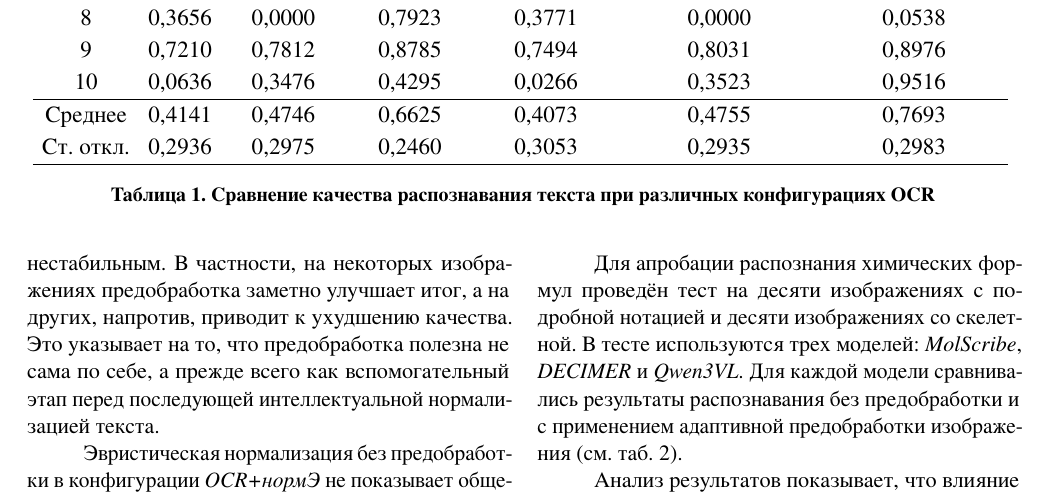
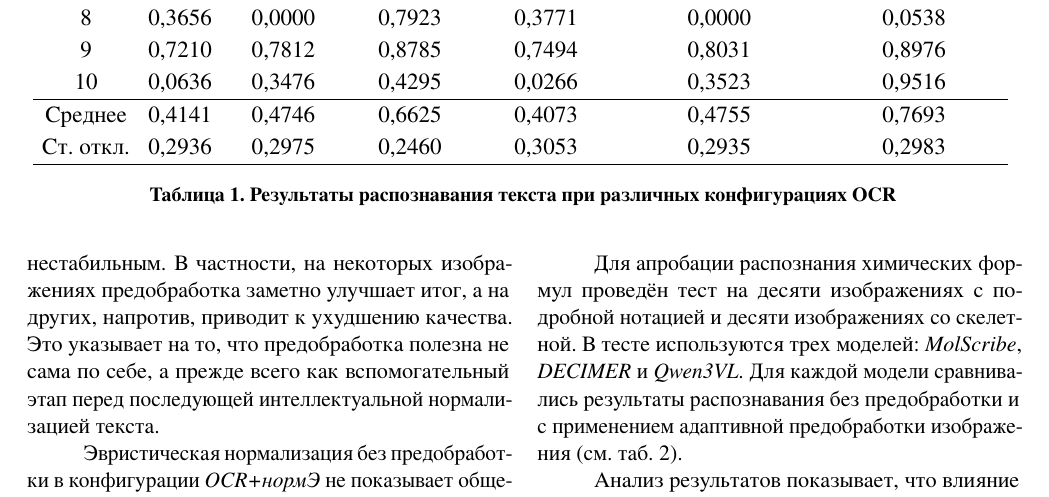
Before and after one commit to Marks473/Digitization-of-chemical-books-using-machine-vision, a LaTeX document (main.tex, which reads paragraph/test_text_results.tex): part of page 12 of 16, cut so that both start at the same text. The pictures show the PDF file main.pdf that the author committed with the source.

Commit message:
исправления ошибок

```diff
--- a/paragraph/test_text_results.tex
+++ b/paragraph/test_text_results.tex
@@ -8,7 +8,7 @@
 	\resizebox{\textwidth}{!}{
 		\input{table/ocr.tex}
 	}
-	\caption{Сравнение качества распознавания текста при различных конфигурациях OCR}
+	\caption{Результаты распознавания текста при различных конфигурациях OCR}
 	\label{tab:ocr_compare}
 \end{table*}
 
```
Also changed, not shown: monolith.tex (+1 -1 lines), main.pdf.
